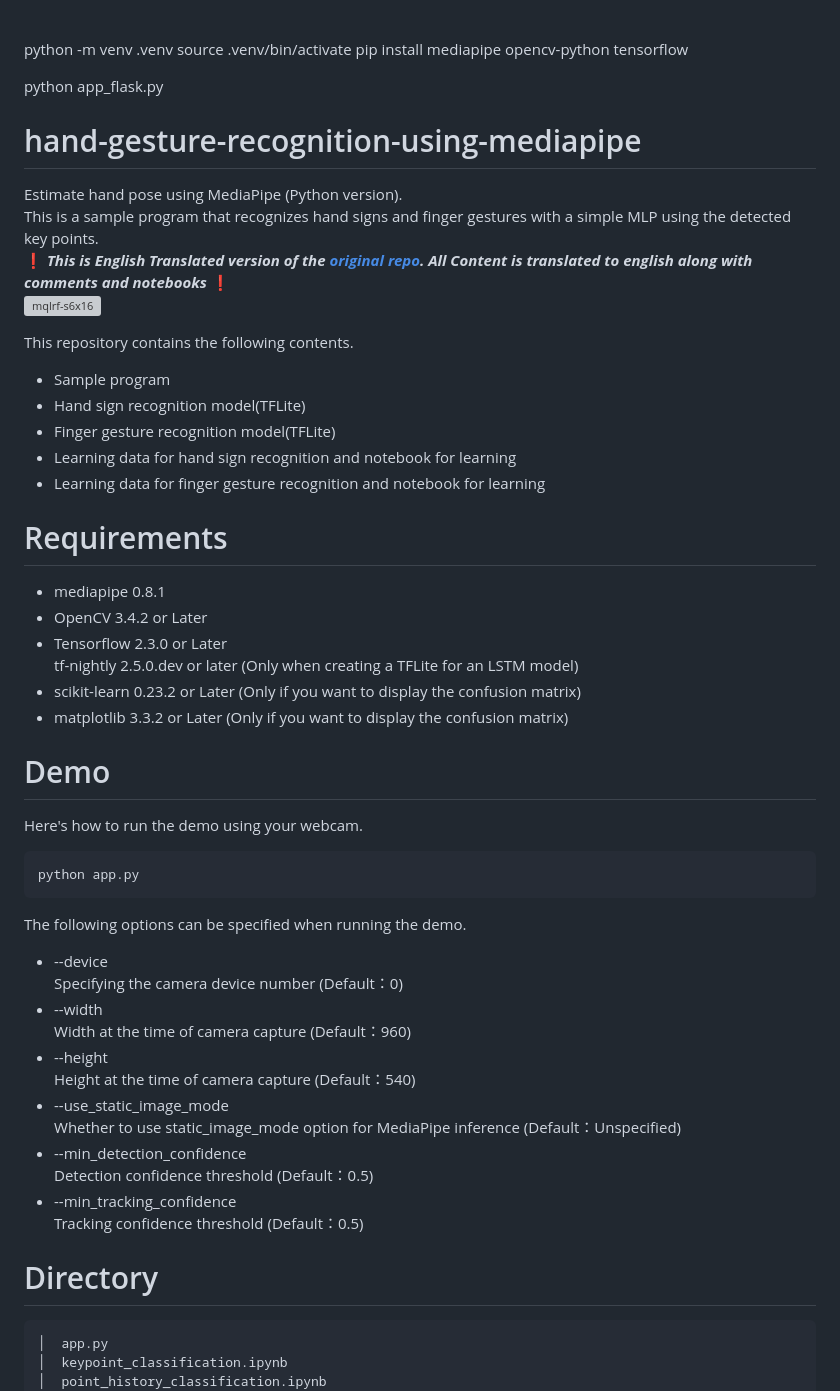
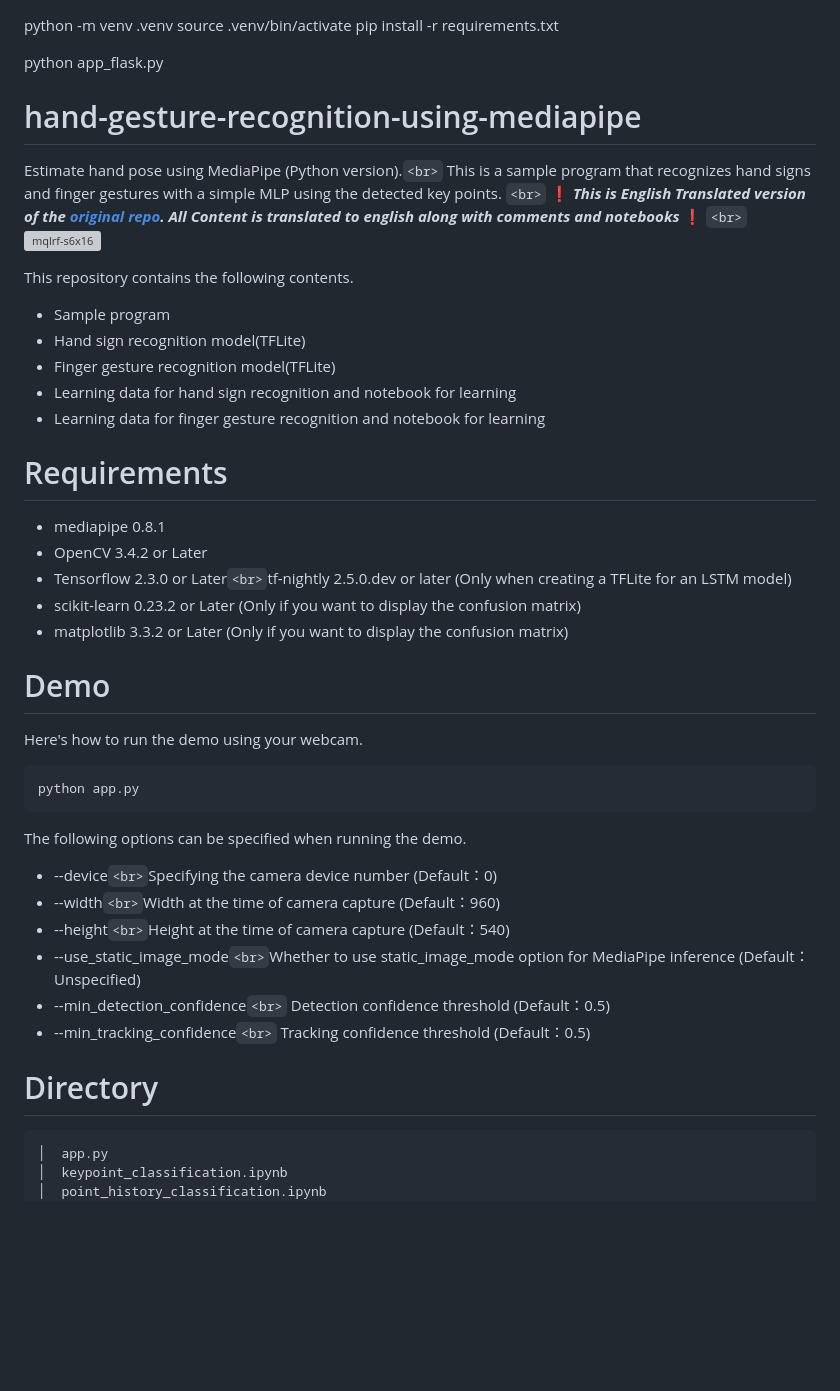
Before and after one commit to nolenjs/RockPaperScissors.ai, a Markdown page: python_version/README.md, the part around one of its changes. GitHub-like rendering; blank space fills up the shorter version; grey boxes are pictures that could not be loaded.

````diff
--- a/python_version/README.md
+++ b/python_version/README.md
@@ -1,20 +1,19 @@
-###
 python -m venv .venv
 source .venv/bin/activate
-pip install mediapipe opencv-python tensorflow
+pip install -r requirements.txt
 
 python app_flask.py
 
-###
+# hand-gesture-recognition-using-mediapipe
 
-# hand-gesture-recognition-using-mediapipe
-Estimate hand pose using MediaPipe (Python version).<br> This is a sample
+Estimate hand pose using MediaPipe (Python version).`<br>` This is a sample
 program that recognizes hand signs and finger gestures with a simple MLP using the detected key points.
-<br> ❗ _️**This is English Translated version of the [original repo](https://github.com/Kazuhito00/hand-gesture-recognition-using-mediapipe). All Content is translated to english along with comments and notebooks**_ ❗
-<br>
+`<br>` ❗ _️**This is English Translated version of the [original repo](https://github.com/Kazuhito00/hand-gesture-recognition-using-mediapipe). All Content is translated to english along with comments and notebooks**_ ❗
+`<br>`
 ![mqlrf-s6x16](https://user-images.githubusercontent.com/37477845/102222442-c452cd00-3f26-11eb-93ec-c387c98231be.gif)
 
 This repository contains the following contents.
+
 * Sample program
 * Hand sign recognition model(TFLite)
 * Finger gesture recognition model(TFLite)
@@ -22,29 +21,34 @@ This repository contains the following contents.
 * Learning data for finger gesture recognition and notebook for learning
 
 # Requirements
+
 * mediapipe 0.8.1
 * OpenCV 3.4.2 or Later
-* Tensorflow 2.3.0 or Later<br>tf-nightly 2.5.0.dev or later (Only when creating a TFLite for an LSTM model)
+* Tensorflow 2.3.0 or Later`<br>`tf-nightly 2.5.0.dev or later (Only when creating a TFLite for an LSTM model)
 * scikit-learn 0.23.2 or Later (Only if you want to display the confusion matrix)
 * matplotlib 3.3.2 or Later (Only if you want to display the confusion matrix)
 
 # Demo
+
 Here's how to run the demo using your webcam.
+
 ```bash
 python app.py
 ```
 
 The following options can be specified when running the demo.
-* --device<br>Specifying the camera device number (Default：0)
-* --width<br>Width at the time of camera capture (Default：960)
-* --height<br>Height at the time of camera capture (Default：540)
-* --use_static_image_mode<br>Whether to use static_image_mode option for MediaPipe inference (Default：Unspecified)
-* --min_detection_confidence<br>
-Detection confidence threshold (Default：0.5)
-* --min_tracking_confidence<br>
-Tracking confidence threshold (Default：0.5)
+
+* --device`<br>`Specifying the camera device number (Default：0)
+* --width`<br>`Width at the time of camera capture (Default：960)
+* --height`<br>`Height at the time of camera capture (Default：540)
+* --use_static_image_mode`<br>`Whether to use static_image_mode option for MediaPipe inference (Default：Unspecified)
+* --min_detection_confidence`<br>`
+  Detection confidence threshold (Default：0.5)
+* --min_tracking_confidence`<br>`
+  Tracking confidence threshold (Default：0.5)
 
 # Directory
+
 <pre>
 │  app.py
 │  keypoint_classification.ipynb
````
Also changed, not shown: other parts of python_version/README.md (+55 -33 lines).
